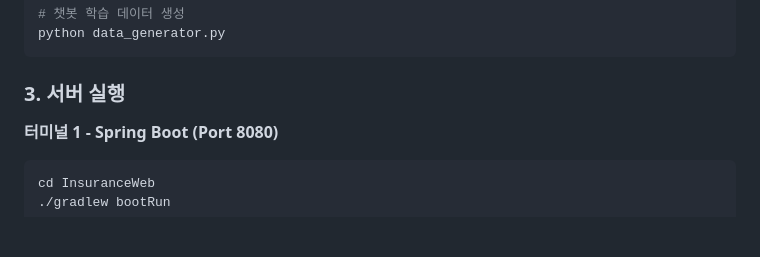
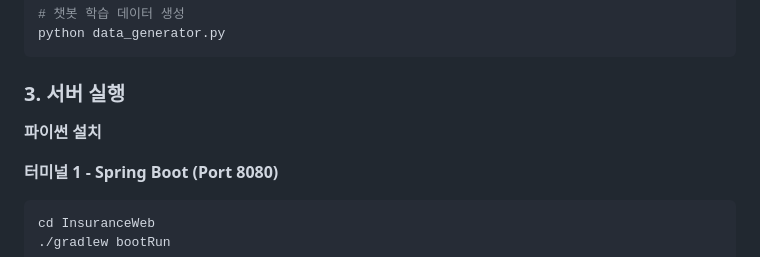
Before and after one commit to wlghksw/InsuranceProject, a Markdown page: README.md, the part around the change. Rendered like a GitHub page; blank space fills up the shorter version.

````diff
--- a/README.md
+++ b/README.md
@@ -926,6 +926,9 @@ python data_generator.py
 
 ### 3. 서버 실행
 
+**파이썬 설치**
+
+
 **터미널 1 - Spring Boot (Port 8080)**
 
 ```bash
````
